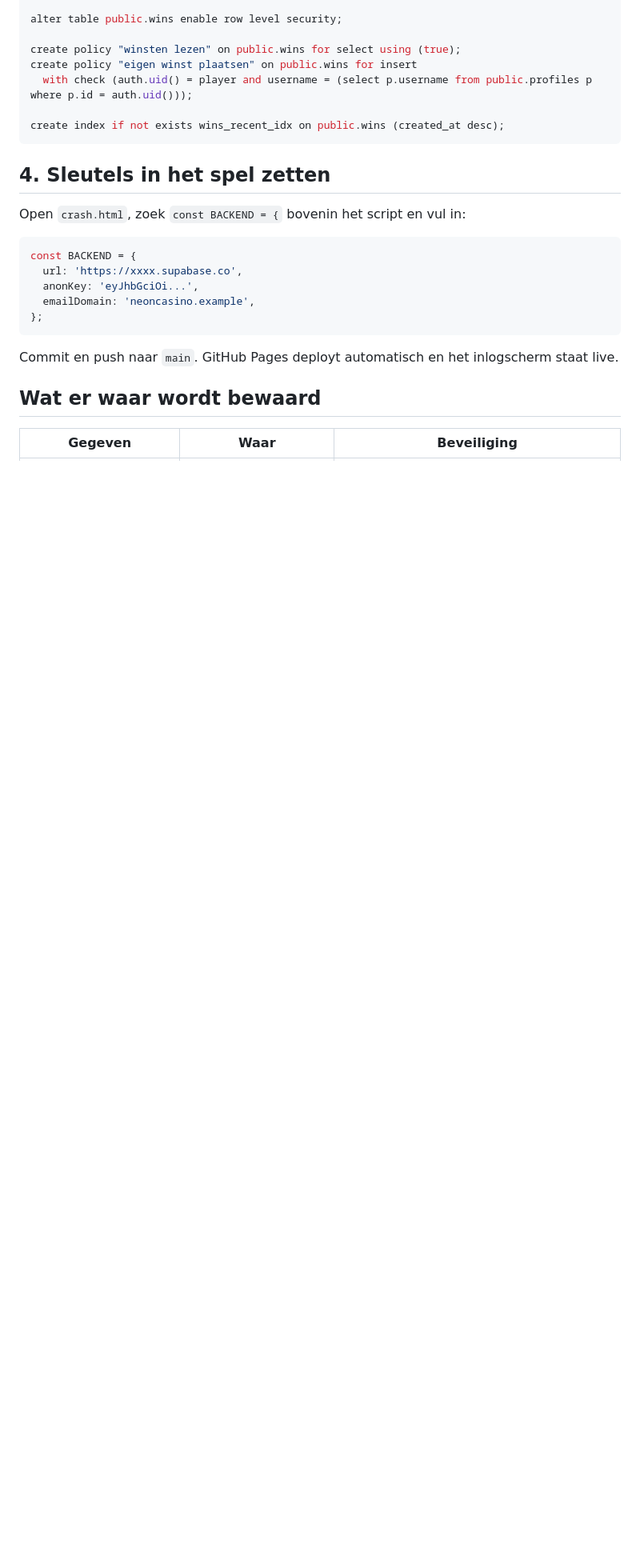
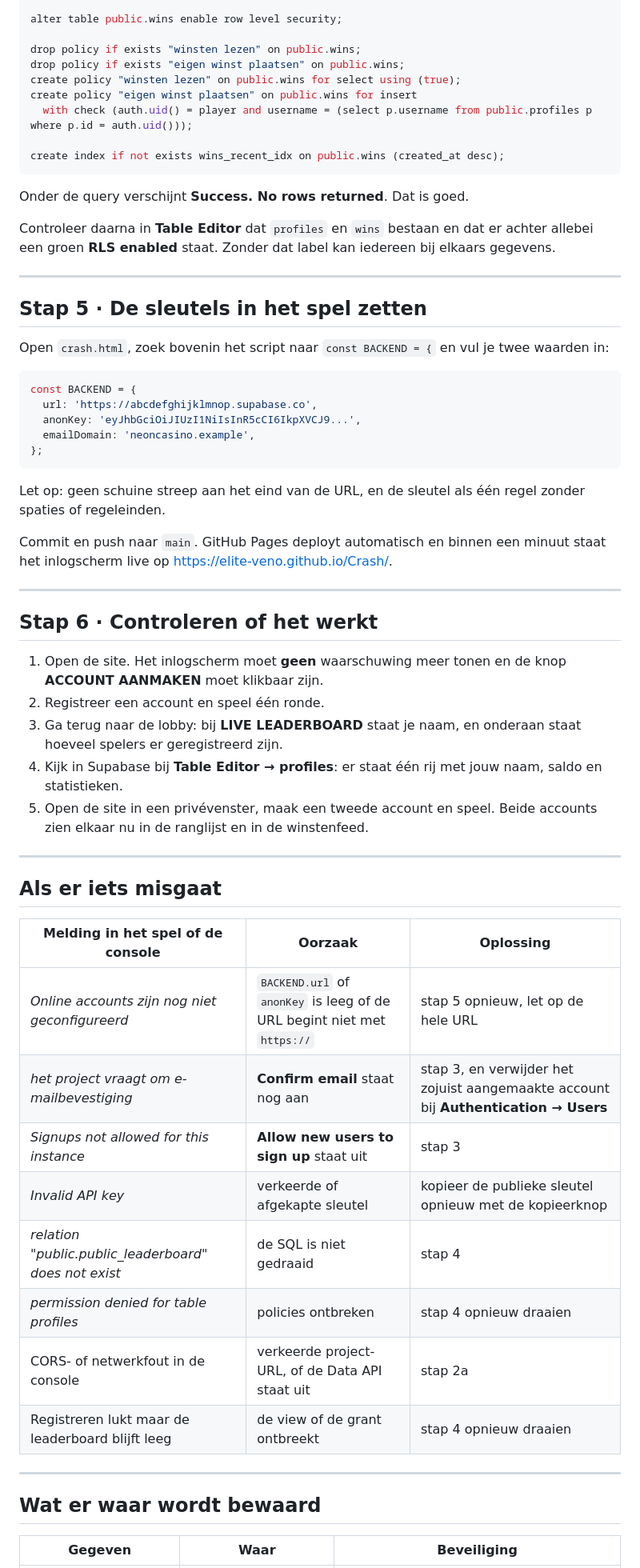
Before and after one commit to elite-veno/Crash, a Markdown page: SETUP.md, the part around one of its changes. Shown at 80% size. Drawn GitHub-style; blank space fills up the shorter version.

````diff
--- a/SETUP.md
+++ b/SETUP.md
@@ -86,6 +149,8 @@ create table if not exists public.wins (
 
 alter table public.wins enable row level security;
 
+drop policy if exists "winsten lezen" on public.wins;
+drop policy if exists "eigen winst plaatsen" on public.wins;
 create policy "winsten lezen" on public.wins for select using (true);
 create policy "eigen winst plaatsen" on public.wins for insert
   with check (auth.uid() = player and username = (select p.username from public.profiles p where p.id = auth.uid()));
@@ -93,19 +158,62 @@ create policy "eigen winst plaatsen" on public.wins for insert
 create index if not exists wins_recent_idx on public.wins (created_at desc);
 ```
 
-## 4. Sleutels in het spel zetten
+Onder de query verschijnt **Success. No rows returned**. Dat is goed.
 
-Open `crash.html`, zoek `const BACKEND = {` bovenin het script en vul in:
+Controleer daarna in **Table Editor** dat `profiles` en `wins` bestaan en dat er achter
+allebei een groen **RLS enabled** staat. Zonder dat label kan iedereen bij elkaars gegevens.
+
+---
+
+## Stap 5 · De sleutels in het spel zetten
+
+Open `crash.html`, zoek bovenin het script naar `const BACKEND = {` en vul je twee waarden
+in:
 
 ```js
 const BACKEND = {
-  url: 'https://xxxx.supabase.co',
-  anonKey: 'eyJhbGciOi...',
+  url: 'https://abcdefghijklmnop.supabase.co',
+  anonKey: 'eyJhbGciOiJIUzI1NiIsInR5cCI6IkpXVCJ9...',
   emailDomain: 'neoncasino.example',
 };
 ```
 
-Commit en push naar `main`. GitHub Pages deployt automatisch en het inlogscherm staat live.
+Let op: geen schuine streep aan het eind van de URL, en de sleutel als één regel zonder
+spaties of regeleinden.
+
+Commit en push naar `main`. GitHub Pages deployt automatisch en binnen een minuut staat het
+inlogscherm live op https://elite-veno.github.io/Crash/.
+
+---
+
+## Stap 6 · Controleren of het werkt
+
+1. Open de site. Het inlogscherm moet **geen** waarschuwing meer tonen en de knop
+   **ACCOUNT AANMAKEN** moet klikbaar zijn.
+2. Registreer een account en speel één ronde.
+3. Ga terug naar de lobby: bij **LIVE LEADERBOARD** staat je naam, en onderaan staat hoeveel
+   spelers er geregistreerd zijn.
+4. Kijk in Supabase bij **Table Editor → profiles**: er staat één rij met jouw naam, saldo en
+   statistieken.
+5. Open de site in een privévenster, maak een tweede account en speel. Beide accounts zien
+   elkaar nu in de ranglijst en in de winstenfeed.
+
+---
+
+## Als er iets misgaat
+
+| Melding in het spel of de console | Oorzaak | Oplossing |
+| --- | --- | --- |
+| *Online accounts zijn nog niet geconfigureerd* | `BACKEND.url` of `anonKey` is leeg of de URL begint niet met `https://` | stap 5 opnieuw, let op de hele URL |
+| *het project vraagt om e-mailbevestiging* | **Confirm email** staat nog aan | stap 3, en verwijder het zojuist aangemaakte account bij **Authentication → Users** |
+| *Signups not allowed for this instance* | **Allow new users to sign up** staat uit | stap 3 |
+| *Invalid API key* | verkeerde of afgekapte sleutel | kopieer de publieke sleutel opnieuw met de kopieerknop |
+| *relation "public.public_leaderboard" does not exist* | de SQL is niet gedraaid | stap 4 |
+| *permission denied for table profiles* | policies ontbreken | stap 4 opnieuw draaien |
+| CORS- of netwerkfout in de console | verkeerde project-URL, of de Data API staat uit | stap 2a |
+| Registreren lukt maar de leaderboard blijft leeg | de view of de grant ontbreekt | stap 4 opnieuw draaien |
+
+---
 
 ## Wat er waar wordt bewaard
 
````
Also changed, not shown: other parts of SETUP.md (+84 -20 lines).
